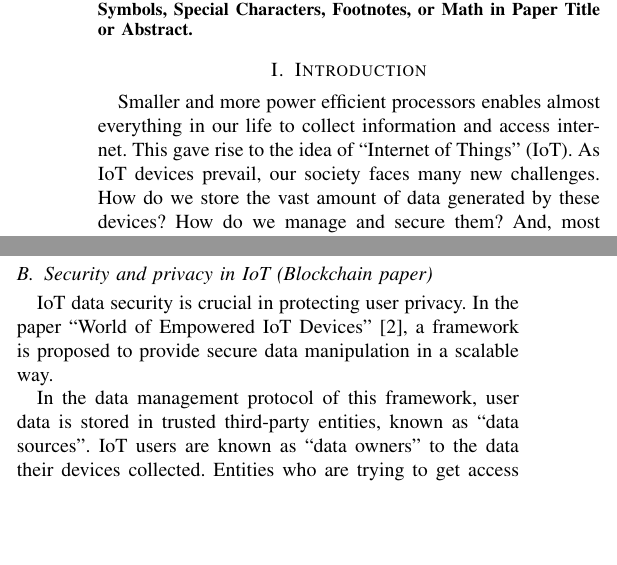
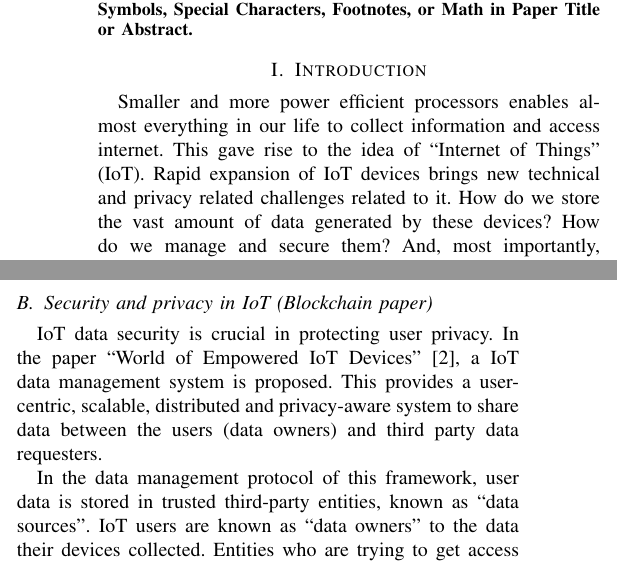
Before and after one commit to aravindsagar/cs523-docs, a LaTeX paper (doc/mid-sem-report/mid_sem_report.tex, which reads doc/mid-sem-report/bg.tex, doc/mid-sem-report/intro.tex): two parts of the columns of page 1 of 4, joined at a grey line, cut so that both start at the same text, the shorter picture padded with empty space. Compiled offline with pdfLaTeX; a missing font is replaced by an installed copy or a similar font; a LaTeX package or settings file that is missing is left out.

Commit message:
Enhancements in intro and background

```diff
--- a/doc/mid-sem-report/bg.tex
+++ b/doc/mid-sem-report/bg.tex
@@ -9,7 +9,7 @@ Recent years have seen a rapid growth of smart devices available commercially. E
 However, the rapid expansion of IoT market also means that many issues have been overlooked, and still need resolution. Some of the relevant issues are presented in `Related Works'.
 
 \subsection{Security and privacy in IoT (Blockchain paper)}
-IoT data security is crucial in protecting user privacy. In the paper ``World of Empowered IoT Devices" \cite{campbell}, a framework is proposed to provide secure data manipulation in a scalable way.
+IoT data security is crucial in protecting user privacy. In the paper ``World of Empowered IoT Devices" \cite{campbell}, a IoT data management system is proposed. This provides a user-centric, scalable, distributed and privacy-aware system to share data between the users (data owners) and third party data requesters.
 
 In the data management protocol of this framework, user data is stored in trusted third-party entities, known as “data sources”. IoT users are known as “data owners” to the data their devices collected. Entities who are trying to get access to user data are known as “data requesters”.
 
--- a/doc/mid-sem-report/intro.tex
+++ b/doc/mid-sem-report/intro.tex
@@ -1,5 +1,5 @@
 Smaller and more power efficient processors enables almost everything in our life to collect information and access internet. This gave rise to the idea of “Internet of Things” (IoT).
-As IoT devices prevail, our society faces many new challenges. How do we store the vast amount of data generated by these devices? How do we manage and secure them? And, most importantly, how can we help the data owners to protect their privacy? Many research efforts have been made to address the first two challenges. Among them, Sayed Hadi Hashemi has introduced a framework that allows scalable and secure manipulation of IoT data in his paper “World of Empowered IoT Devices”. However, few have been done to address the last challenge. In this paper, we further improve Sayed’s framework by introducing an intuitive way, in the form of a user interface, for the user to categorize and define access-control policies to his/her data. In addition, we see the trend of processing IoT data on cloud, we add SGX support to the framework to enforce data security in cloud computing environment.
+Rapid expansion of IoT devices brings new technical and privacy related challenges related to it. How do we store the vast amount of data generated by these devices? How do we manage and secure them? And, most importantly, how can we help the data owners to protect their privacy? Many research efforts have been made to address the first two challenges. Among them, Sayed Hadi Hashemi has introduced a framework that allows scalable and secure manipulation of IoT data in his paper “World of Empowered IoT Devices”. However, few have been done to address the last challenge. In this paper, we further improve Sayed’s framework by introducing an intuitive way, in the form of a user interface, for the user to categorize and define access-control policies to his/her data. In addition, we see the trend of processing IoT data on cloud, we add SGX support to the framework to enforce data security in cloud computing environment.
 
 Our main contributions include:
 \begin{enumerate}
```
Also changed, not shown: doc/mid-sem-report/mid_sem_report.pdf.
